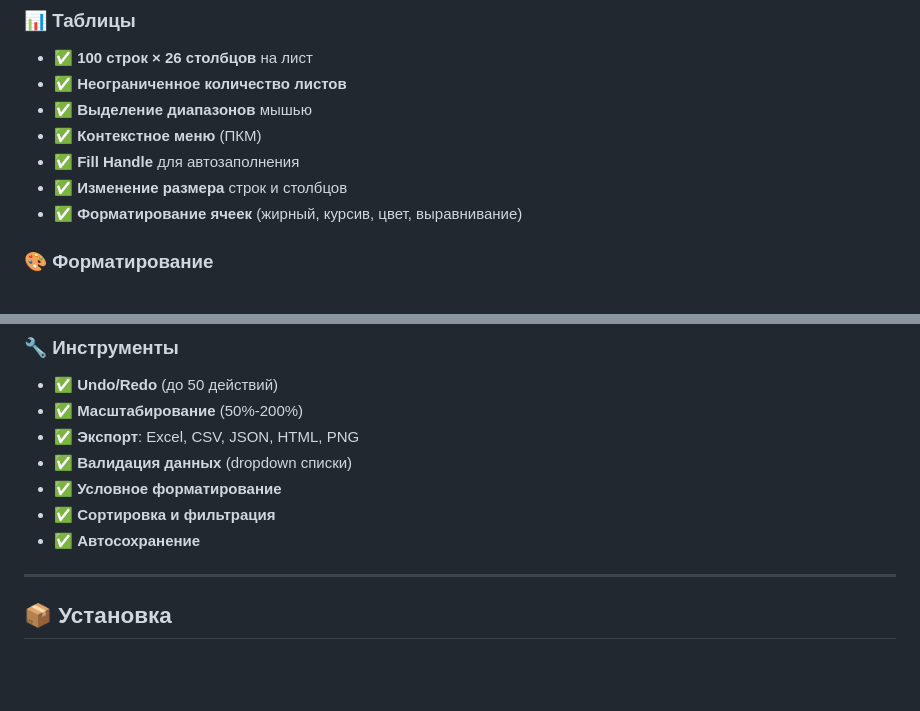
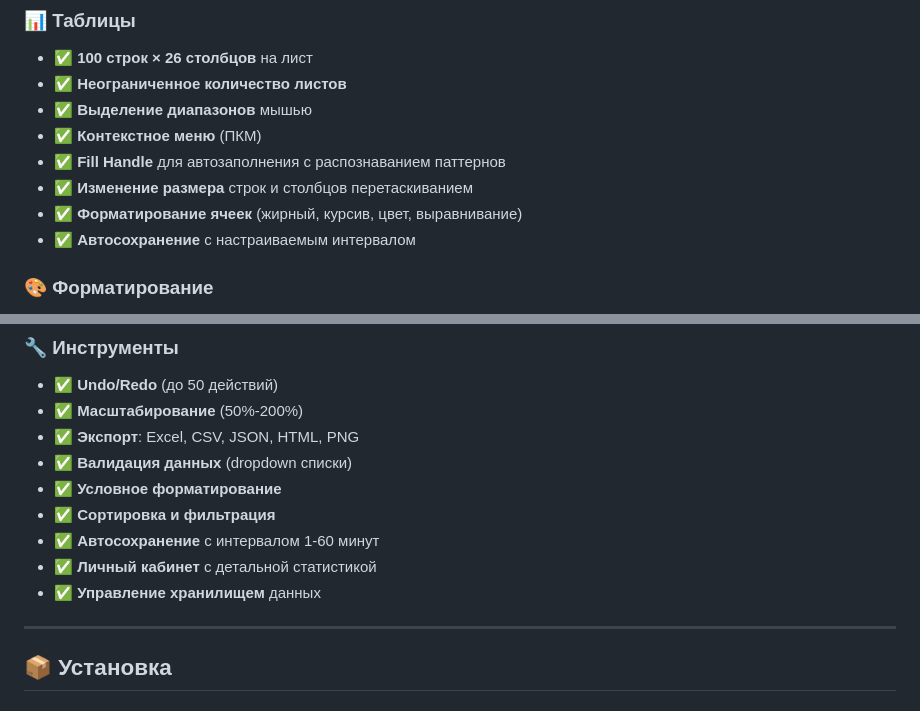
Before and after one commit to kotyara12345678/SmartTable, a Markdown page: README.md, 2 parts joined by grey strips. Drawn GitHub-style; blank space fills up the shorter version.

```diff
--- a/README.md
+++ b/README.md
@@ -29,9 +28,10 @@
 - ✅ **Неограниченное количество листов**
 - ✅ **Выделение диапазонов** мышью
 - ✅ **Контекстное меню** (ПКМ)
-- ✅ **Fill Handle** для автозаполнения
-- ✅ **Изменение размера** строк и столбцов
+- ✅ **Fill Handle** для автозаполнения с распознаванием паттернов
+- ✅ **Изменение размера** строк и столбцов перетаскиванием
 - ✅ **Форматирование ячеек** (жирный, курсив, цвет, выравнивание)
+- ✅ **Автосохранение** с настраиваемым интервалом
 
 ### 🎨 Форматирование
 - ✅ Шрифты (Arial, Calibri, Times New Roman, Verdana)
@@ -77,7 +77,9 @@
 - ✅ **Валидация данных** (dropdown списки)
 - ✅ **Условное форматирование**
 - ✅ **Сортировка и фильтрация**
-- ✅ **Автосохранение**
+- ✅ **Автосохранение** с интервалом 1-60 минут
+- ✅ **Личный кабинет** с детальной статистикой
+- ✅ **Управление хранилищем** данных
 
 ---
 
```
Also changed, not shown: other parts of README.md (+108 -1 lines).
